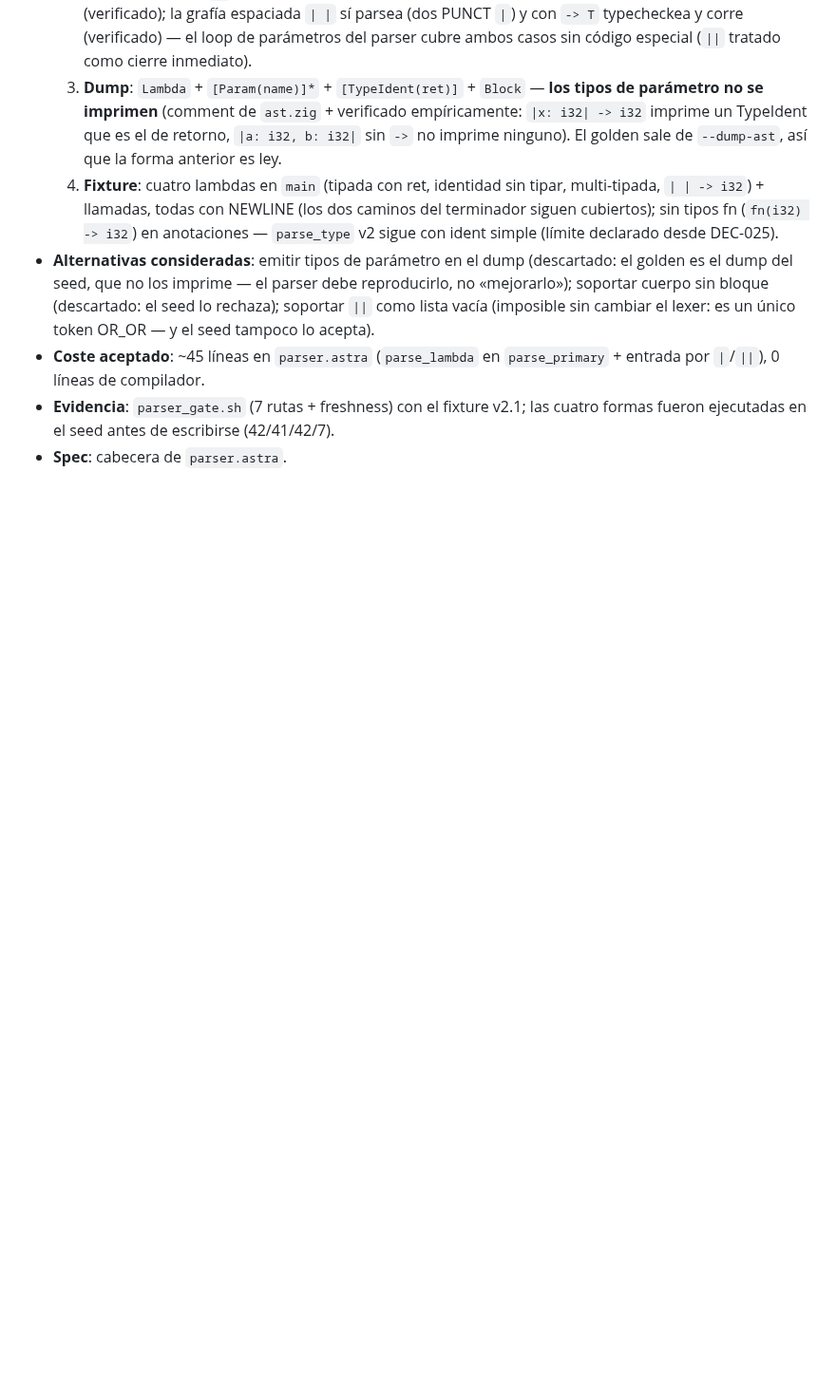
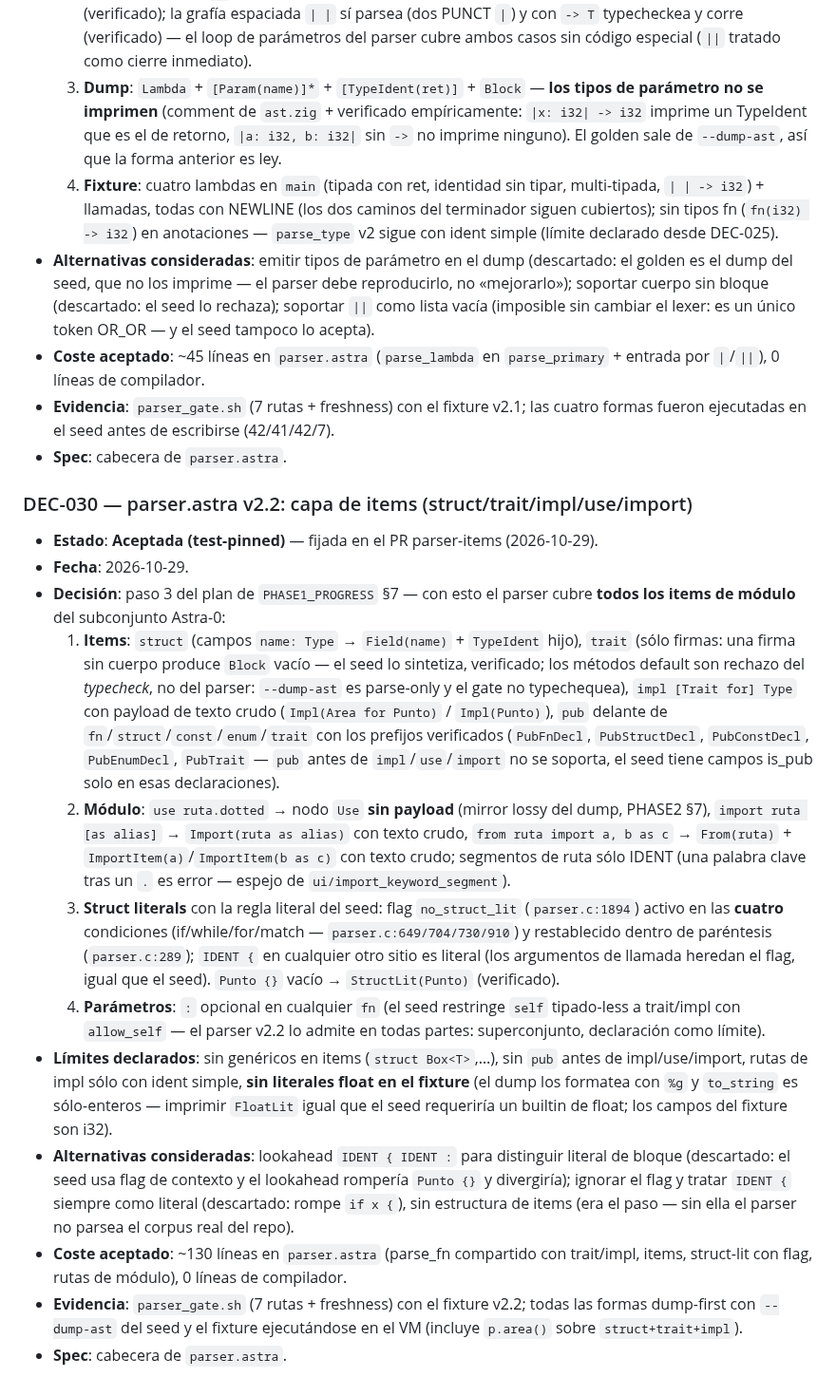
Before and after one commit to AsterrZep/Astra, a Markdown page: Documentacion/01_lenguaje/DECISIONES.md, the part around one of its changes. Shown at 95% size. Rendered like a GitHub page; blank space fills up the shorter version.

Commit message:
docs: DEC-030 — parser.astra v2.2: capa de items (paso 3 de PHASE1 §7)
Arranque de ciclo en DECISIONES. Cubre todos los items de módulo del
subconjunto: struct (+ struct literals con el flag no_struct_lit del
seed — if/while/match ponen el flag y los paréntesis lo restablecen,
parser.c:1894/649/704/730/910/289), trait (firmas sin cuerpo → Block
vacío sintetizado), impl Trait for T / impl inherente (payload de texto
crudo), use (dump sin payload — mirror lossy) / import … as / from …
import … con rutas sólo-IDENT (espejo de ui/import_keyword_segment),
pub antes de fn/struct/const/enum/trait (Pub*Decl verificados) y
asignación a campo (LValue como el seed). Límites declarados: sin
genéricos en items, sin pub-impl/use/import, sin literales float en el
fixture (%g de to_string es sólo-enteros).

```diff
--- a/Documentacion/01_lenguaje/DECISIONES.md
+++ b/Documentacion/01_lenguaje/DECISIONES.md
@@ -1170,3 +1171,55 @@
   v2.1; las cuatro formas fueron ejecutadas en el seed antes de
   escribirse (42/41/42/7).
 - **Spec**: cabecera de `parser.astra`.
+
+### DEC-030 — parser.astra v2.2: capa de items (struct/trait/impl/use/import)
+- **Estado**: **Aceptada (test-pinned)** — fijada en el PR parser-items
+  (2026-10-29).
+- **Fecha**: 2026-10-29.
+- **Decisión**: paso 3 del plan de `PHASE1_PROGRESS` §7 — con esto el
+  parser cubre **todos los items de módulo** del subconjunto Astra-0:
+  1. **Items**: `struct` (campos `name: Type` → `Field(name)` +
+     `TypeIdent` hijo), `trait` (sólo firmas: una firma sin cuerpo produce
+     `Block` vacío — el seed lo sintetiza, verificado; los métodos
+     default son rechazo del *typecheck*, no del parser: `--dump-ast` es
+     parse-only y el gate no typechequea), `impl [Trait for] Type` con
+     payload de texto crudo (`Impl(Area for Punto)` / `Impl(Punto)`),
+     `pub` delante de `fn`/`struct`/`const`/`enum`/`trait` con los
+     prefijos verificados (`PubFnDecl`, `PubStructDecl`, `PubConstDecl`,
+     `PubEnumDecl`, `PubTrait` — `pub` antes de `impl`/`use`/`import` no
+     se soporta, el seed tiene campos is_pub solo en esas declaraciones).
+  2. **Módulo**: `use ruta.dotted` → nodo `Use` **sin payload** (mirror
+     lossy del dump, PHASE2 §7), `import ruta [as alias]` →
+     `Import(ruta as alias)` con texto crudo, `from ruta import a, b as c`
+     → `From(ruta)` + `ImportItem(a)`/`ImportItem(b as c)` con texto
+     crudo; segmentos de ruta sólo IDENT (una palabra clave tras un `.`
+     es error — espejo de `ui/import_keyword_segment`).
+  3. **Struct literals** con la regla literal del seed: flag
+     `no_struct_lit` (`parser.c:1894`) activo en las **cuatro**
+     condiciones (if/while/for/match — `parser.c:649/704/730/910`) y
+     restablecido dentro de paréntesis (`parser.c:289`); `IDENT {` en
+     cualquier otro sitio es literal (los argumentos de llamada heredan
+     el flag, igual que el seed). `Punto {}` vacío → `StructLit(Punto)`
+     (verificado).
+  4. **Parámetros**: `:` opcional en cualquier `fn` (el seed restringe
+     `self` tipado-less a trait/impl con `allow_self` — el parser v2.2 lo
+     admite en todas partes: superconjunto, declaración como límite).
+- **Límites declarados**: sin genéricos en items (`struct Box<T>`,…),
+  sin `pub` antes de impl/use/import, rutas de impl sólo con ident
+  simple, **sin literales float en el fixture** (el dump los formatea con
+  `%g` y `to_string` es sólo-enteros — imprimir `FloatLit` igual que el
+  seed requeriría un builtin de float; los campos del fixture son i32).
+- **Alternativas consideradas**: lookahead `IDENT { IDENT :` para
+  distinguir literal de bloque (descartado: el seed usa flag de contexto
+  y el lookahead rompería `Punto {}` y divergiría); ignorar el flag y
+  tratar `IDENT {` siempre como literal (descartado: rompe `if x {`),
+  sin estructura de items (era el paso — sin ella el parser no parsea el
+  corpus real del repo).
+- **Coste aceptado**: ~130 líneas en `parser.astra` (parse_fn compartido
+  con trait/impl, items, struct-lit con flag, rutas de módulo), 0
+  líneas de compilador.
+- **Evidencia**: `parser_gate.sh` (7 rutas + freshness) con el fixture
+  v2.2; todas las formas dump-first con `--dump-ast` del seed y el
+  fixture ejecutándose en el VM (incluye `p.area()` sobre
+  `struct+trait+impl`).
+- **Spec**: cabecera de `parser.astra`.
```
Also changed, not shown: other parts of Documentacion/01_lenguaje/DECISIONES.md (+1 -0 lines).
